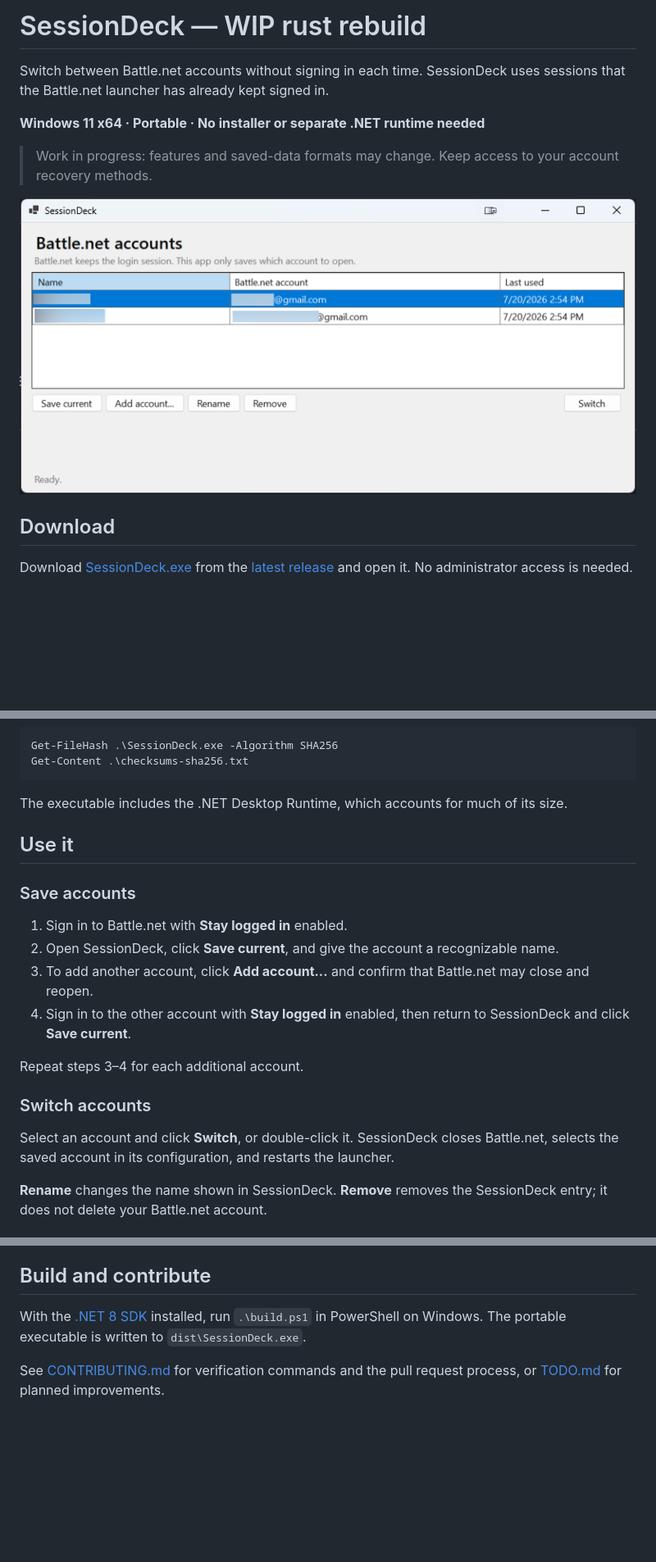
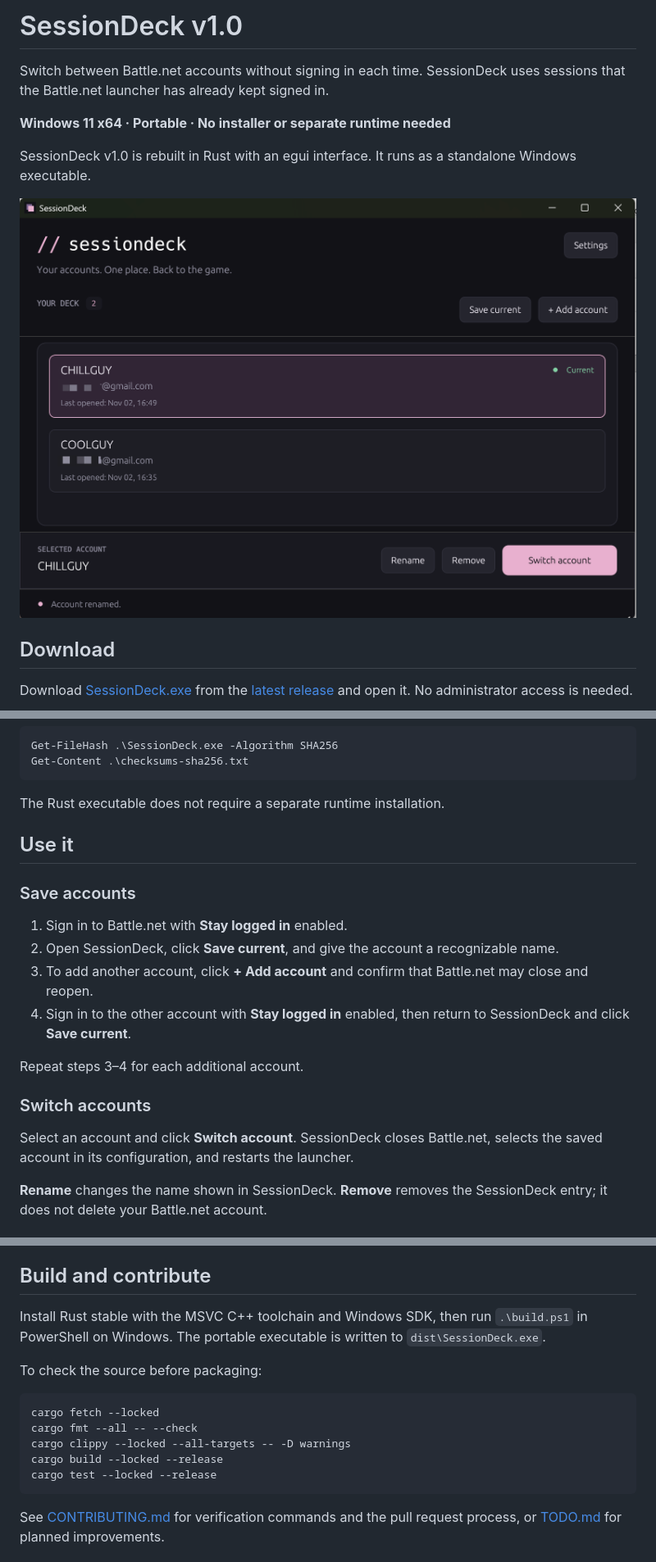
Before and after one commit to slatkisasa/sessiondeck, a Markdown page: README.md, 3 parts joined by grey strips. Shown at 82% size. Rendered like a GitHub page; pictures changed too: docs/images/sessiondeck-rust.png (added); folded sections open; blank space fills up the shorter version.

Commit message:
feat: prepare Rust rewrite for v1.0.0 release

````diff
--- a/README.md
+++ b/README.md
@@ -1,12 +1,12 @@
-# SessionDeck — WIP rust rebuild
+# SessionDeck v1.0
 
 Switch between Battle.net accounts without signing in each time. SessionDeck uses sessions that the Battle.net launcher has already kept signed in.
 
-**Windows 11 x64 · Portable · No installer or separate .NET runtime needed**
+**Windows 11 x64 · Portable · No installer or separate runtime needed**
 
-> Work in progress: features and saved-data formats may change. Keep access to your account recovery methods.
+SessionDeck v1.0 is rebuilt in Rust with an egui interface. It runs as a standalone Windows executable.
 
-![SessionDeck account list](docs/images/sessiondeck.png)
+![SessionDeck v1.0 Rust interface showing the account deck](docs/images/sessiondeck-rust.png)
 
 ## Download
 
@@ -24,7 +24,7 @@ Get-FileHash .\SessionDeck.exe -Algorithm SHA256
 Get-Content .\checksums-sha256.txt
 ```
 
-The executable includes the .NET Desktop Runtime, which accounts for much of its size.
+The Rust executable does not require a separate runtime installation.
 
 </details>
 
@@ -34,14 +34,14 @@ The executable includes the .NET Desktop Runtime, which accounts for much of its
 
 1. Sign in to Battle.net with **Stay logged in** enabled.
 2. Open SessionDeck, click **Save current**, and give the account a recognizable name.
-3. To add another account, click **Add account...** and confirm that Battle.net may close and reopen.
+3. To add another account, click **+ Add account** and confirm that Battle.net may close and reopen.
 4. Sign in to the other account with **Stay logged in** enabled, then return to SessionDeck and click **Save current**.
 
 Repeat steps 3–4 for each additional account.
 
 ### Switch accounts
 
-Select an account and click **Switch**, or double-click it. SessionDeck closes Battle.net, selects the saved account in its configuration, and restarts the launcher.
+Select an account and click **Switch account**. SessionDeck closes Battle.net, selects the saved account in its configuration, and restarts the launcher.
 
 **Rename** changes the name shown in SessionDeck. **Remove** removes the SessionDeck entry; it does not delete your Battle.net account.
 
@@ -72,7 +72,17 @@ To uninstall, delete `SessionDeck.exe`. To also remove its saved names and backu
 
 ## Build and contribute
 
-With the [.NET 8 SDK](https://dotnet.microsoft.com/download/dotnet/8.0) installed, run `.\build.ps1` in PowerShell on Windows. The portable executable is written to `dist\SessionDeck.exe`.
+Install Rust stable with the MSVC C++ toolchain and Windows SDK, then run `.\build.ps1` in PowerShell on Windows. The portable executable is written to `dist\SessionDeck.exe`.
+
+To check the source before packaging:
+
+```powershell
+cargo fetch --locked
+cargo fmt --all -- --check
+cargo clippy --locked --all-targets -- -D warnings
+cargo build --locked --release
+cargo test --locked --release
+```
 
 See [CONTRIBUTING.md](CONTRIBUTING.md) for verification commands and the pull request process, or [TODO.md](TODO.md) for planned improvements.
 
````
Also changed, not shown: 8 other files.
